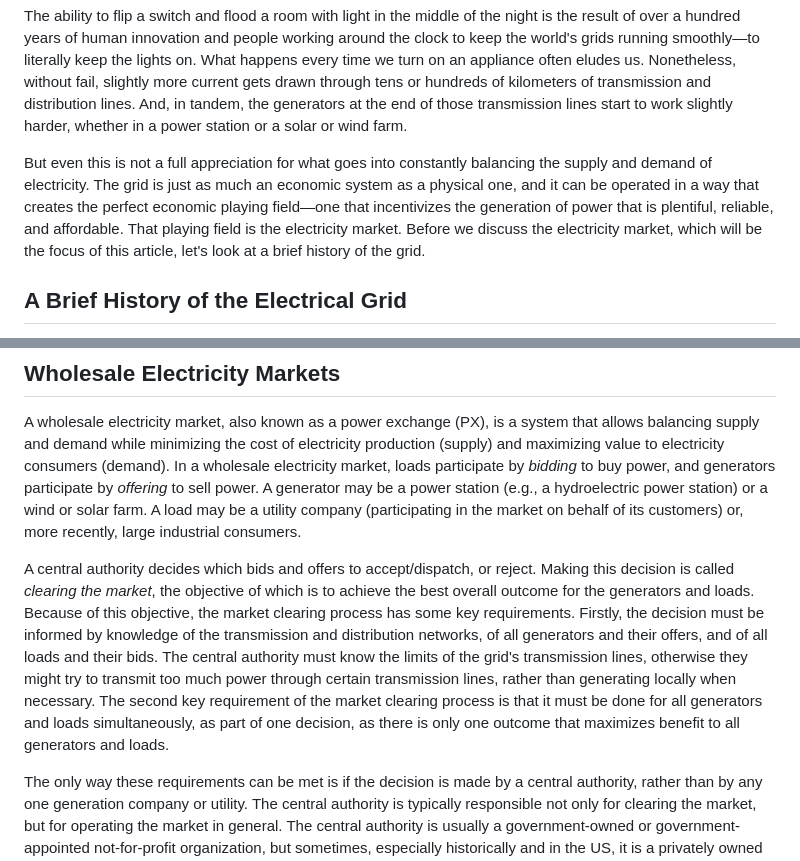
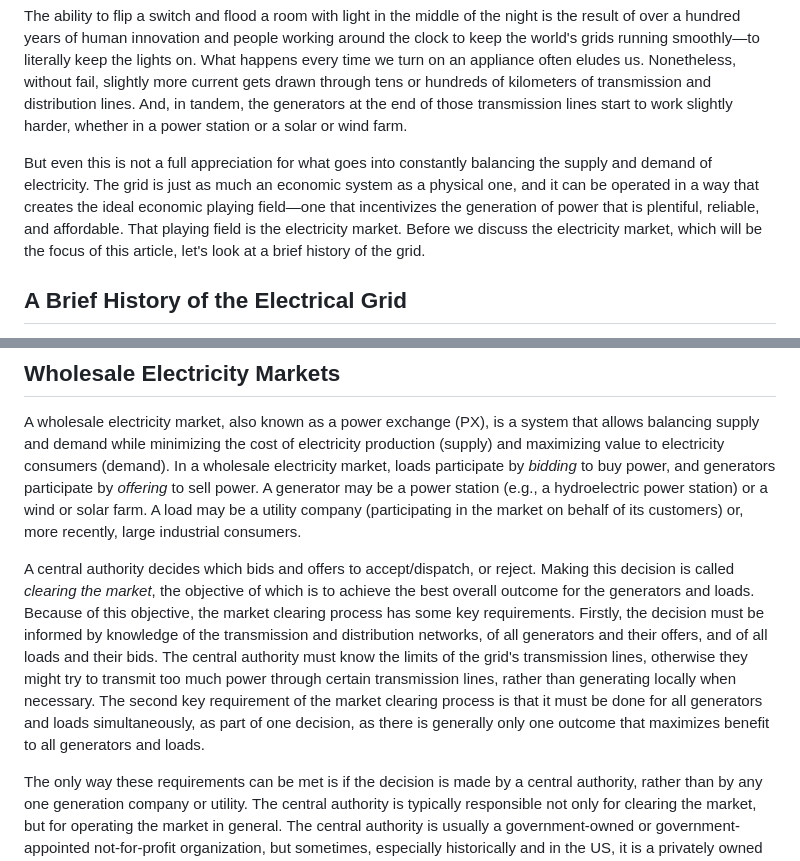
Before and after one commit to keeganmjgreen/ontario_electricity_market, a Markdown page: 1_introduction_to_wholesale_electricity_markets.md, 2 parts joined by grey strips. Drawn GitHub-style.

```diff
--- a/1_introduction_to_wholesale_electricity_markets.md
+++ b/1_introduction_to_wholesale_electricity_markets.md
@@ -19,7 +19,7 @@ The world's electrical grids stand alongside the internet and water supply netwo
 
 The ability to flip a switch and flood a room with light in the middle of the night is the result of over a hundred years of human innovation and people working around the clock to keep the world's grids running smoothly&mdash;to literally keep the lights on. What happens every time we turn on an appliance often eludes us. Nonetheless, without fail, slightly more current gets drawn through tens or hundreds of kilometers of transmission and distribution lines. And, in tandem, the generators at the end of those transmission lines start to work slightly harder, whether in a power station or a solar or wind farm.
 
-But even this is not a full appreciation for what goes into constantly balancing the supply and demand of electricity. The grid is just as much an economic system as a physical one, and it can be operated in a way that creates the perfect economic playing field&mdash;one that incentivizes the generation of power that is plentiful, reliable, and affordable. That playing field is the electricity market. Before we discuss the electricity market, which will be the focus of this article, let's look at a brief history of the grid.
+But even this is not a full appreciation for what goes into constantly balancing the supply and demand of electricity. The grid is just as much an economic system as a physical one, and it can be operated in a way that creates the ideal economic playing field&mdash;one that incentivizes the generation of power that is plentiful, reliable, and affordable. That playing field is the electricity market. Before we discuss the electricity market, which will be the focus of this article, let's look at a brief history of the grid.
 
 ## A Brief History of the Electrical Grid
 
@@ -33,7 +33,7 @@ Whether owned by a private company or government organization, and whether the s
 
 A wholesale electricity market, also known as a power exchange (PX), is a system that allows balancing supply and demand while minimizing the cost of electricity production (supply) and maximizing value to electricity consumers (demand). In a wholesale electricity market, loads participate by *bidding* to buy power, and generators participate by *offering* to sell power. A generator may be a power station (e.g., a hydroelectric power station) or a wind or solar farm. A load may be a utility company (participating in the market on behalf of its customers) or, more recently, large industrial consumers.
 
-A central authority decides which bids and offers to accept/dispatch, or reject. Making this decision is called *clearing the market*, the objective of which is to achieve the best overall outcome for the generators and loads. Because of this objective, the market clearing process has some key requirements. Firstly, the decision must be informed by knowledge of the transmission and distribution networks, of all generators and their offers, and of all loads and their bids. The central authority must know the limits of the grid's transmission lines, otherwise they might try to transmit too much power through certain transmission lines, rather than generating locally when necessary. The second key requirement of the market clearing process is that it must be done for all generators and loads simultaneously, as part of one decision, as there is only one outcome that maximizes benefit to all generators and loads.
+A central authority decides which bids and offers to accept/dispatch, or reject. Making this decision is called *clearing the market*, the objective of which is to achieve the best overall outcome for the generators and loads. Because of this objective, the market clearing process has some key requirements. Firstly, the decision must be informed by knowledge of the transmission and distribution networks, of all generators and their offers, and of all loads and their bids. The central authority must know the limits of the grid's transmission lines, otherwise they might try to transmit too much power through certain transmission lines, rather than generating locally when necessary. The second key requirement of the market clearing process is that it must be done for all generators and loads simultaneously, as part of one decision, as there is generally only one outcome that maximizes benefit to all generators and loads.
 
 The only way these requirements can be met is if the decision is made by a central authority, rather than by any one generation company or utility. The central authority is typically responsible not only for clearing the market, but for operating the market in general. The central authority is usually a government-owned or government-appointed not-for-profit organization, but sometimes, especially historically and in the US, it is a privately owned and for-profit company. However, the central authority being a government organization&mdash;one that does not itself own (or have stakes in) any generators or loads&mdash;ensures that the operation of the market is unbiased. Because such an organization cannot itself earn revenue from generating electricity, it operates for the public good, not for profit. Thus, generators are paid fairly, loads are charged fairly, and both are selected for dispatch fairly. In North America, such organizations are called Independent System Operators (ISOs) because they do not own any&mdash;they are independent of&mdash;generators, loads, and transmission lines. Examples include the [California ISO (CAISO)](https://www.caiso.com/) and Ontario's [Independent Electricity System Operator (IESO)](https://ieso.ca/).
 
```
Also changed, not shown: 2_the_supply_and_demand_of_electricity.md (+8 -9 lines).
